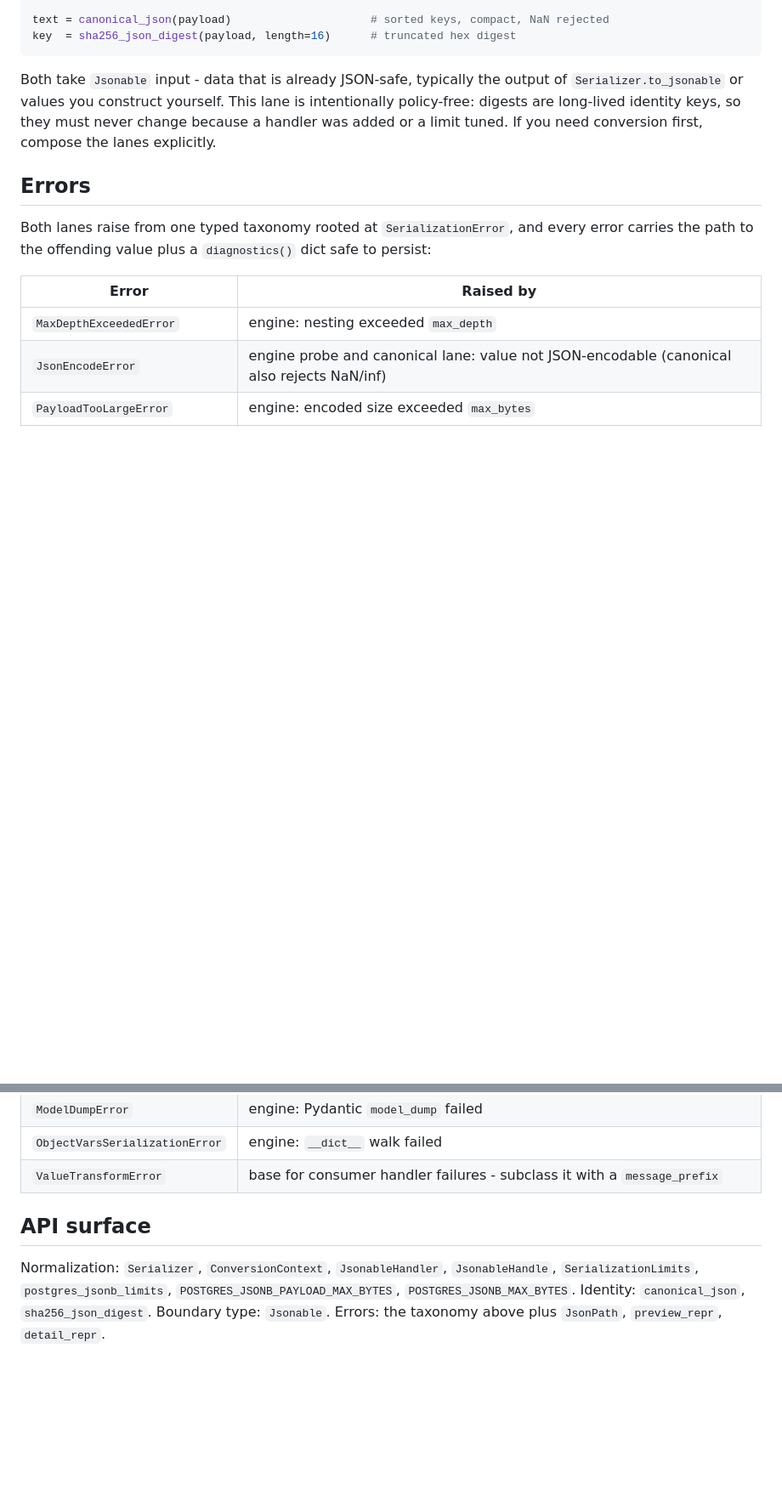
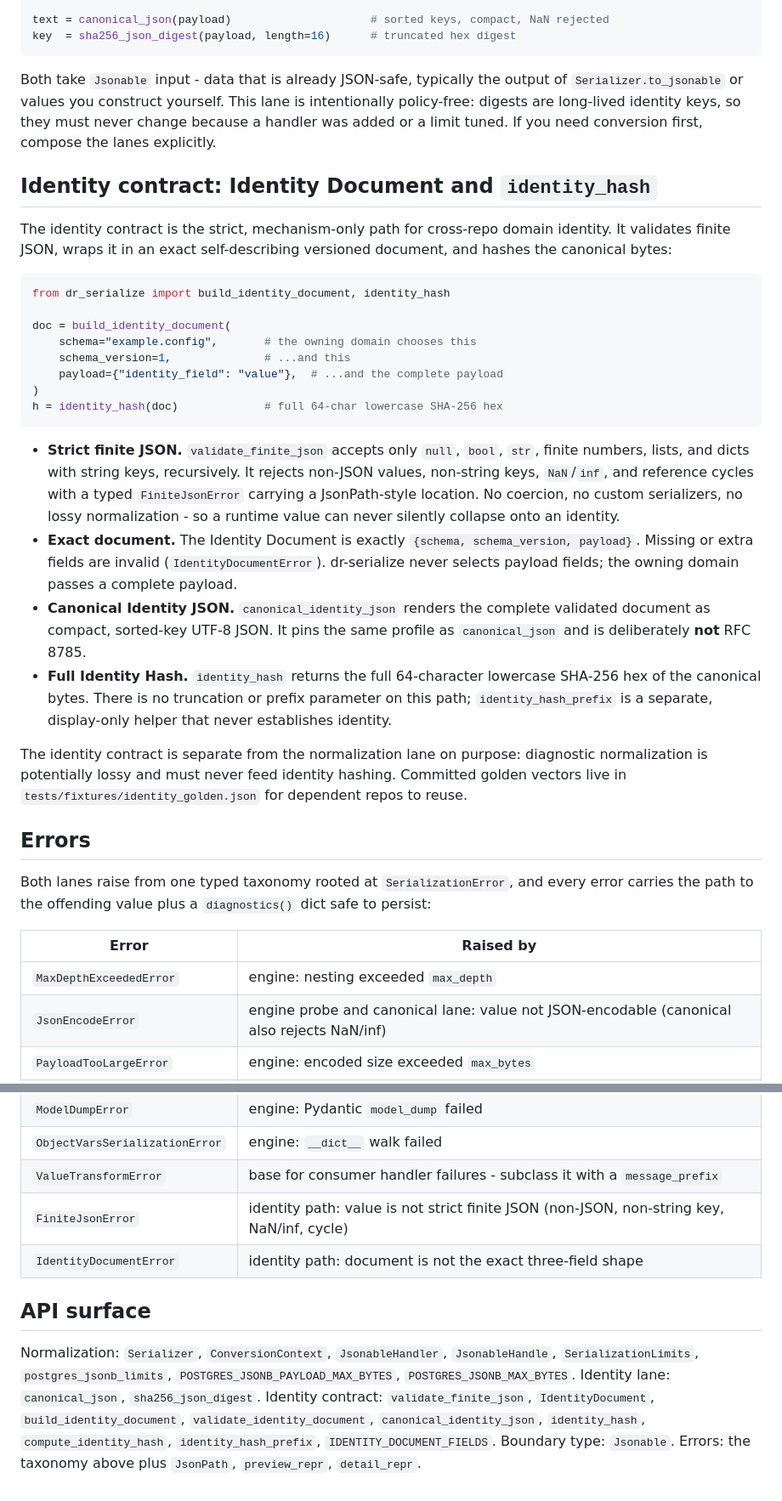
Before and after one commit to danielle-rothermel/dr-serialize, a Markdown page: README.md, 2 parts joined by grey strips. Shown at 85% size. Rendered like a GitHub page; blank space fills up the shorter version.

Commit message:
Document identity contract in README
Add an Identity contract section covering strict finite JSON, the exact
three-field Identity Document, Canonical Identity JSON, the full Identity
Hash, and the display-only prefix helper; extend the error table and API
surface with the new symbols.

````diff
--- a/README.md
+++ b/README.md
@@ -88,6 +88,47 @@ This lane is intentionally policy-free: digests are long-lived identity
 keys, so they must never change because a handler was added or a limit
 tuned. If you need conversion first, compose the lanes explicitly.
 
+## Identity contract: Identity Document and `identity_hash`
+
+The identity contract is the strict, mechanism-only path for cross-repo
+domain identity. It validates finite JSON, wraps it in an exact
+self-describing versioned document, and hashes the canonical bytes:
+
+```python
+from dr_serialize import build_identity_document, identity_hash
+
+doc = build_identity_document(
+    schema="example.config",       # the owning domain chooses this
+    schema_version=1,              # ...and this
+    payload={"identity_field": "value"},  # ...and the complete payload
+)
+h = identity_hash(doc)             # full 64-char lowercase SHA-256 hex
+```
+
+- **Strict finite JSON.** `validate_finite_json` accepts only `null`,
+  `bool`, `str`, finite numbers, lists, and dicts with string keys,
+  recursively. It rejects non-JSON values, non-string keys, `NaN`/`inf`,
+  and reference cycles with a typed `FiniteJsonError` carrying a
+  JsonPath-style location. No coercion, no custom serializers, no lossy
+  normalization - so a runtime value can never silently collapse onto an
+  identity.
+- **Exact document.** The Identity Document is exactly
+  `{schema, schema_version, payload}`. Missing or extra fields are invalid
+  (`IdentityDocumentError`). dr-serialize never selects payload fields;
+  the owning domain passes a complete payload.
+- **Canonical Identity JSON.** `canonical_identity_json` renders the
+  complete validated document as compact, sorted-key UTF-8 JSON. It pins
+  the same profile as `canonical_json` and is deliberately **not** RFC 8785.
+- **Full Identity Hash.** `identity_hash` returns the full 64-character
+  lowercase SHA-256 hex of the canonical bytes. There is no truncation or
+  prefix parameter on this path; `identity_hash_prefix` is a separate,
+  display-only helper that never establishes identity.
+
+The identity contract is separate from the normalization lane on purpose:
+diagnostic normalization is potentially lossy and must never feed identity
+hashing. Committed golden vectors live in
+`tests/fixtures/identity_golden.json` for dependent repos to reuse.
+
 ## Errors
 
 Both lanes raise from one typed taxonomy rooted at `SerializationError`,
@@ -102,12 +143,18 @@ and every error carries the path to the offending value plus a
 | `ModelDumpError` | engine: Pydantic `model_dump` failed |
 | `ObjectVarsSerializationError` | engine: `__dict__` walk failed |
 | `ValueTransformError` | base for consumer handler failures - subclass it with a `message_prefix` |
+| `FiniteJsonError` | identity path: value is not strict finite JSON (non-JSON, non-string key, NaN/inf, cycle) |
+| `IdentityDocumentError` | identity path: document is not the exact three-field shape |
 
 ## API surface
 
 Normalization: `Serializer`, `ConversionContext`, `JsonableHandler`,
 `JsonableHandle`, `SerializationLimits`, `postgres_jsonb_limits`,
 `POSTGRES_JSONB_PAYLOAD_MAX_BYTES`, `POSTGRES_JSONB_MAX_BYTES`.
-Identity: `canonical_json`, `sha256_json_digest`.
+Identity lane: `canonical_json`, `sha256_json_digest`.
+Identity contract: `validate_finite_json`, `IdentityDocument`,
+`build_identity_document`, `validate_identity_document`,
+`canonical_identity_json`, `identity_hash`, `compute_identity_hash`,
+`identity_hash_prefix`, `IDENTITY_DOCUMENT_FIELDS`.
 Boundary type: `Jsonable`.
 Errors: the taxonomy above plus `JsonPath`, `preview_repr`, `detail_repr`.
````
